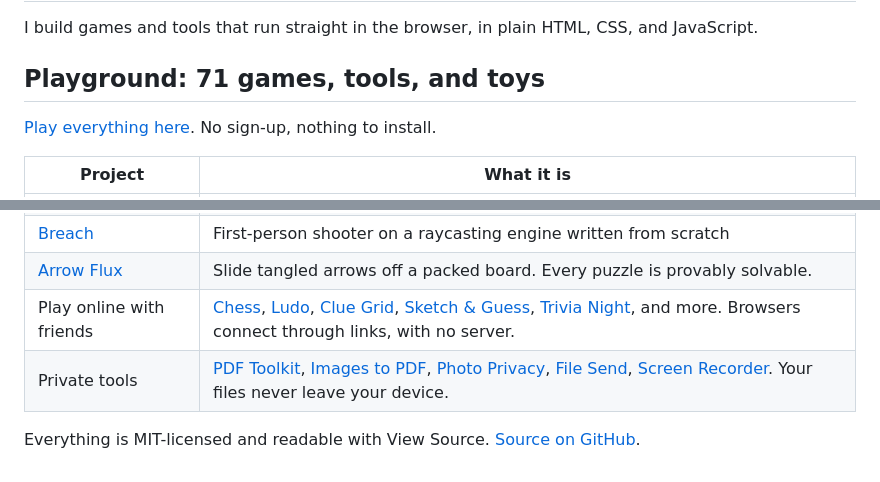
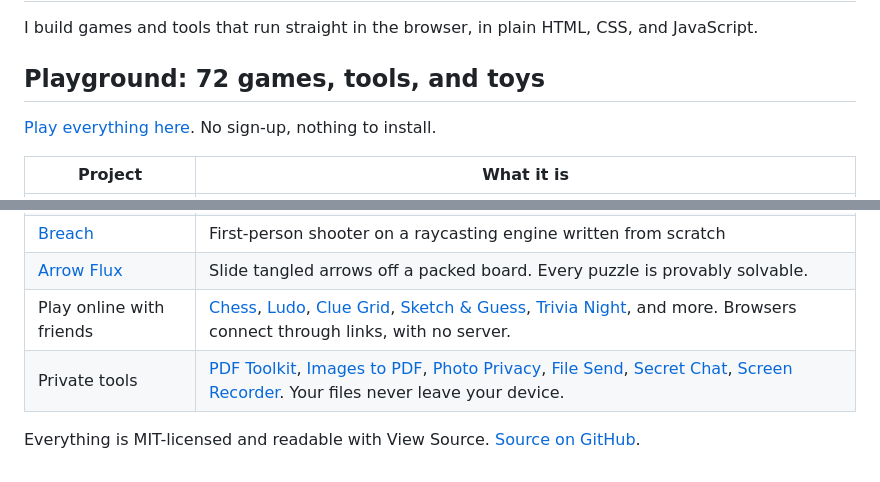
Before and after one commit to RajeshRenato/RajeshRenato.github.io, a Markdown page: profile-readme-template.md, 2 parts joined by grey strips. GitHub-like rendering.

```diff
--- a/profile-readme-template.md
+++ b/profile-readme-template.md
@@ -5,7 +5,7 @@ I build games and tools that run straight in the browser, in plain HTML, CSS, an
 <!-- Make an animated banner at https://rajeshrenato.github.io/playground/profile-banner/ and put it here: -->
 <!-- ![banner](https://raw.githubusercontent.com/RajeshRenato/RajeshRenato/main/banner.svg) -->
 
-## Playground: 71 games, tools, and toys
+## Playground: 72 games, tools, and toys
 
 [Play everything here](https://rajeshrenato.github.io/playground/). No sign-up, nothing to install.
 
@@ -16,6 +16,6 @@ I build games and tools that run straight in the browser, in plain HTML, CSS, an
 | [Breach](https://rajeshrenato.github.io/playground/breach/) | First-person shooter on a raycasting engine written from scratch |
 | [Arrow Flux](https://rajeshrenato.github.io/playground/arrow-flux/) | Slide tangled arrows off a packed board. Every puzzle is provably solvable. |
 | Play online with friends | [Chess](https://rajeshrenato.github.io/playground/chess/), [Ludo](https://rajeshrenato.github.io/playground/ludo/), [Clue Grid](https://rajeshrenato.github.io/playground/clue-grid/), [Sketch & Guess](https://rajeshrenato.github.io/playground/sketch-guess/), [Trivia Night](https://rajeshrenato.github.io/playground/trivia-night/), and more. Browsers connect through links, with no server. |
-| Private tools | [PDF Toolkit](https://rajeshrenato.github.io/playground/pdf-toolkit/), [Images to PDF](https://rajeshrenato.github.io/playground/images-to-pdf/), [Photo Privacy](https://rajeshrenato.github.io/playground/photo-privacy/), [File Send](https://rajeshrenato.github.io/playground/file-send/), [Screen Recorder](https://rajeshrenato.github.io/playground/screen-recorder/). Your files never leave your device. |
+| Private tools | [PDF Toolkit](https://rajeshrenato.github.io/playground/pdf-toolkit/), [Images to PDF](https://rajeshrenato.github.io/playground/images-to-pdf/), [Photo Privacy](https://rajeshrenato.github.io/playground/photo-privacy/), [File Send](https://rajeshrenato.github.io/playground/file-send/), [Secret Chat](https://rajeshrenato.github.io/playground/secret-chat/), [Screen Recorder](https://rajeshrenato.github.io/playground/screen-recorder/). Your files never leave your device. |
 
 Everything is MIT-licensed and readable with View Source. [Source on GitHub](https://github.com/RajeshRenato/playground).
```
Also changed, not shown: CONTRIBUTING.md (+5 -4 lines), README.md (+2 -1 lines), secret-chat/README.md (added, +36 -0 lines), og.png, secret-chat/og.png (added), 13 other files.
